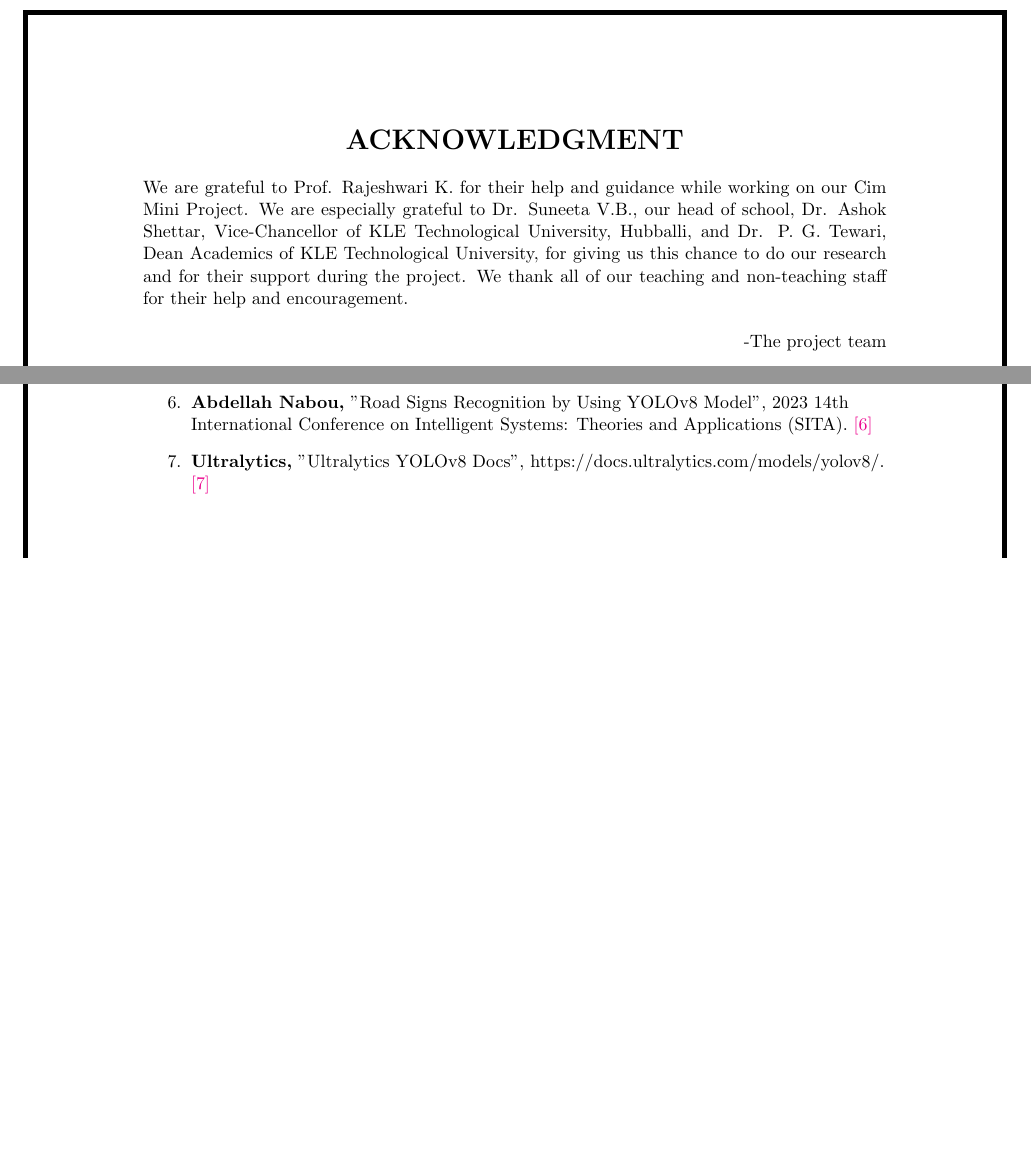
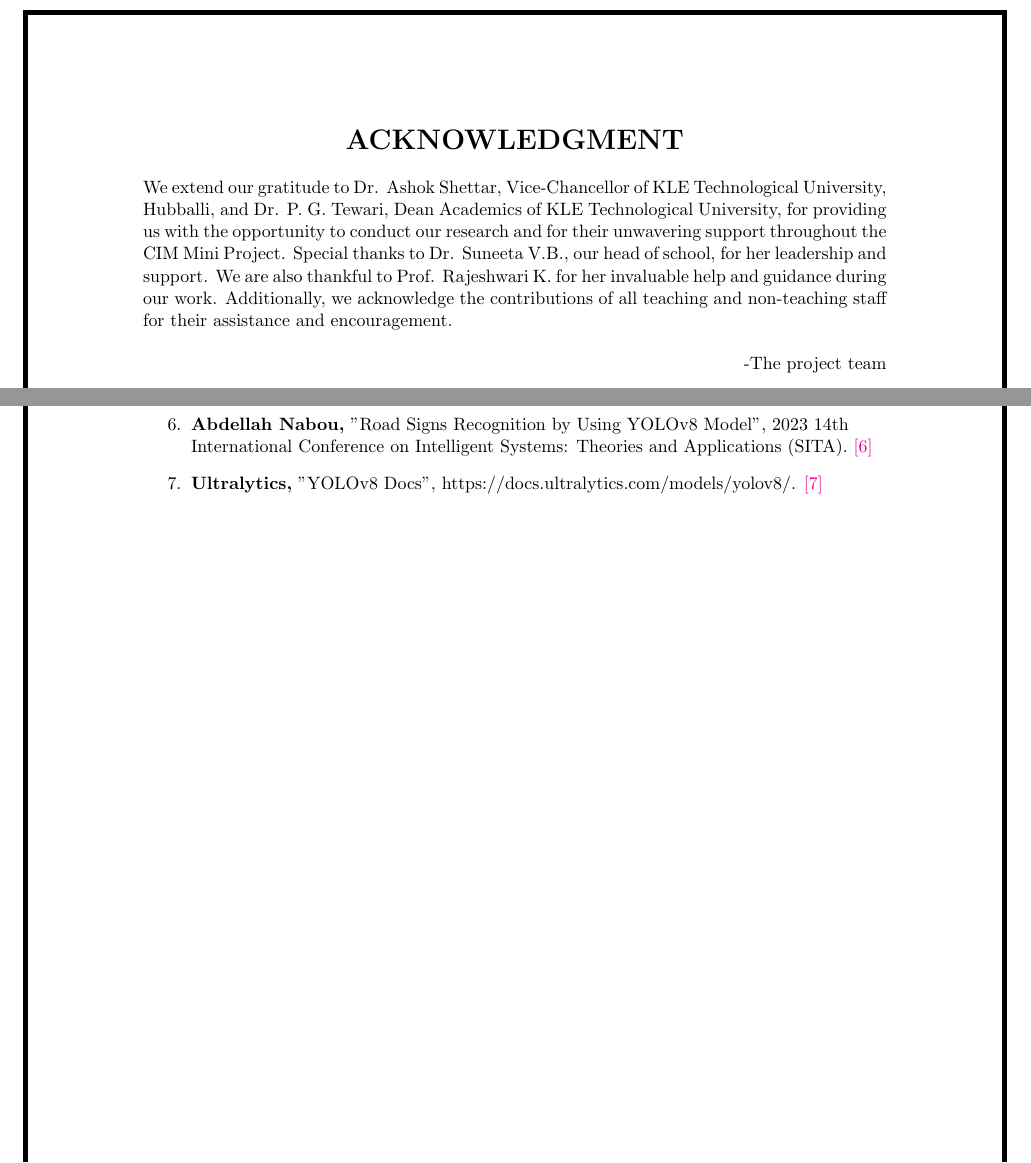
Before and after one commit to NaveenGumaste/CIM-REPORT, a LaTeX document (MainFile.tex): two parts of pages 3 and 18 of 18, joined at a grey line, cut so that both start at the same text, the shorter picture padded with empty space. Compiled offline with pdfLaTeX.

Commit message:
Few Changes to ACKNOWLEDGMENT

```diff
--- a/MainFile.tex
+++ b/MainFile.tex
@@ -135,12 +135,7 @@
     \textbf{ACKNOWLEDGMENT}
   \end{Large}
 \end{center}
-We are grateful to Prof. Rajeshwari K. for their help and guidance while working on our
-Cim Mini Project. We are especially grateful to Dr. Suneeta V.B., our head of school,
-Dr. Ashok Shettar, Vice-Chancellor of KLE Technological University, Hubballi, and Dr.
-P. G. Tewari, Dean Academics of KLE Technological University, for giving us this chance
-to do our research and for their support during the project. We thank all of our teaching
-and non-teaching staff for their help and encouragement.
+We extend our gratitude to Dr. Ashok Shettar, Vice-Chancellor of KLE Technological University, Hubballi, and Dr. P. G. Tewari, Dean Academics of KLE Technological University, for providing us with the opportunity to conduct our research and for their unwavering support throughout the CIM Mini Project. Special thanks to Dr. Suneeta V.B., our head of school, for her leadership and support. We are also thankful to Prof. Rajeshwari K. for her invaluable help and guidance during our work. Additionally, we acknowledge the contributions of all teaching and non-teaching staff for their assistance and encouragement.
 
 \flushright
 -The project team
@@ -458,7 +453,7 @@
     \item \textbf{Abdellah Nabou,} "Road Signs Recognition by Using YOLOv8 Model", 2023 14th International Conference on Intelligent Systems: Theories and Applications (SITA).
     \href{https://ieeexplore.ieee.org/document/10373723}{[6]}
 
-    \item \textbf{Ultralytics,} "Ultralytics YOLOv8 Docs", https://docs.ultralytics.com/models/yolov8/.
+    \item \textbf{Ultralytics,} "YOLOv8 Docs", https://docs.ultralytics.com/models/yolov8/.
     \href{https://www.ros.org/}{[7]}
 
 \end{enumerate}
```
Also changed, not shown: MainFile.pdf, 3 other files.
